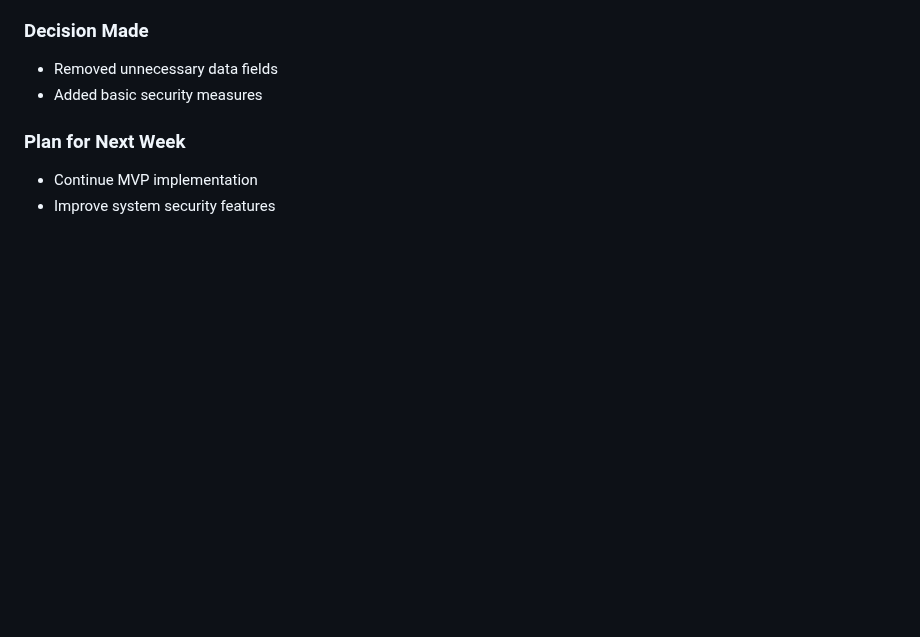
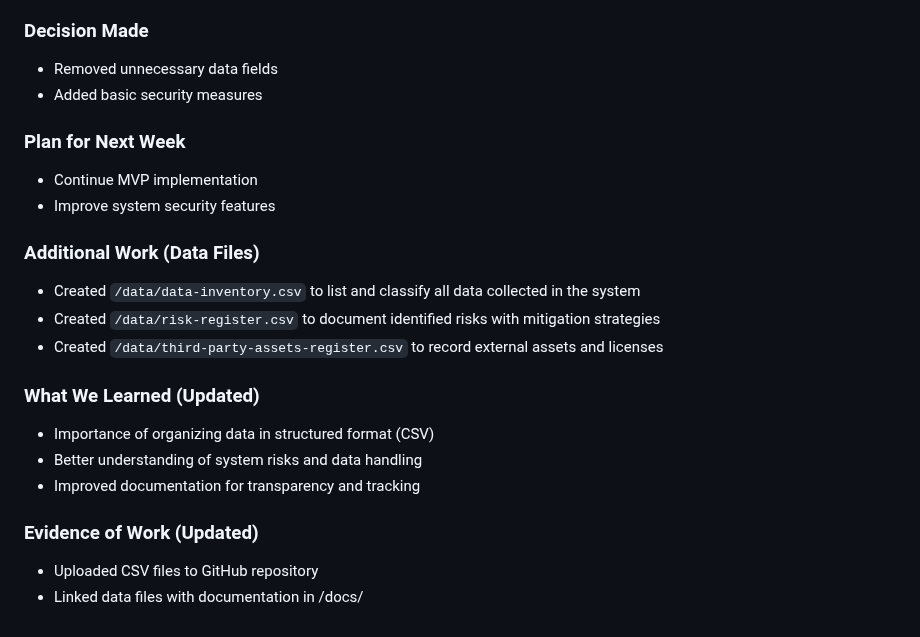
Before and after one commit to Saxon2771/ICT111-HEHe-MVP, a Markdown page: docs/weekly-logbook.md, the part around the change. GitHub-like rendering; blank space fills up the shorter version.

```diff
--- a/docs/weekly-logbook.md
+++ b/docs/weekly-logbook.md
@@ -417,3 +417,18 @@ Focused on validating system using real user data and analytics.
 ### Plan for Next Week
 - Continue MVP implementation
 - Improve system security features
+
+### Additional Work (Data Files)
+
+- Created `/data/data-inventory.csv` to list and classify all data collected in the system
+- Created `/data/risk-register.csv` to document identified risks with mitigation strategies
+- Created `/data/third-party-assets-register.csv` to record external assets and licenses
+
+### What We Learned (Updated)
+- Importance of organizing data in structured format (CSV)
+- Better understanding of system risks and data handling
+- Improved documentation for transparency and tracking
+
+### Evidence of Work (Updated)
+- Uploaded CSV files to GitHub repository
+- Linked data files with documentation in /docs/
```
